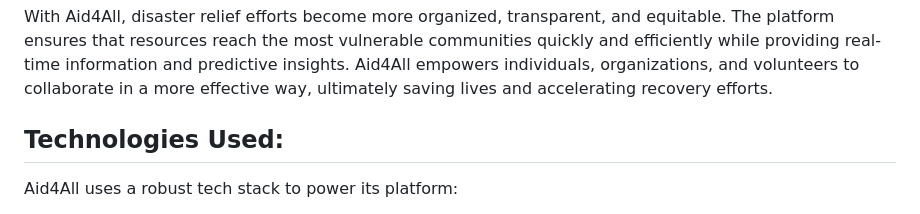
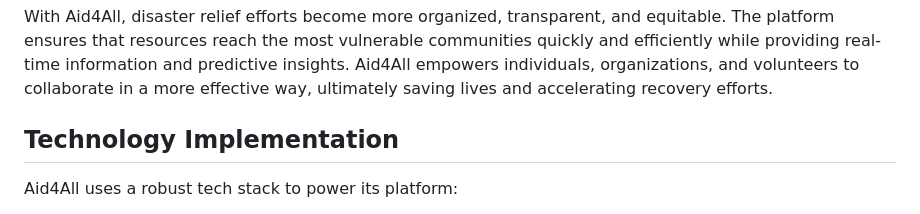
Before and after one commit to Sadhvi-Nayak/Aid4All, a Markdown page: README.md, the part around one of its changes. Drawn GitHub-style.

```diff
--- a/README.md
+++ b/README.md
@@ -42,7 +42,7 @@ Disaster relief is often hampered by delays, unequal distribution of resources,
 #### Impact:
 With Aid4All, disaster relief efforts become more organized, transparent, and equitable. The platform ensures that resources reach the most vulnerable communities quickly and efficiently while providing real-time information and predictive insights. Aid4All empowers individuals, organizations, and volunteers to collaborate in a more effective way, ultimately saving lives and accelerating recovery efforts.
 
-## Technologies Used:
+## Technology Implementation
 Aid4All uses a robust tech stack to power its platform:
 - **Frontend**: HTML, CSS, and Bootstrap for a responsive, user-friendly interface.
 - **Backend**: Python Flask for handling user interactions, data processing, and resource management.
```
Also changed, not shown: other parts of README.md (+1 -1 lines).
